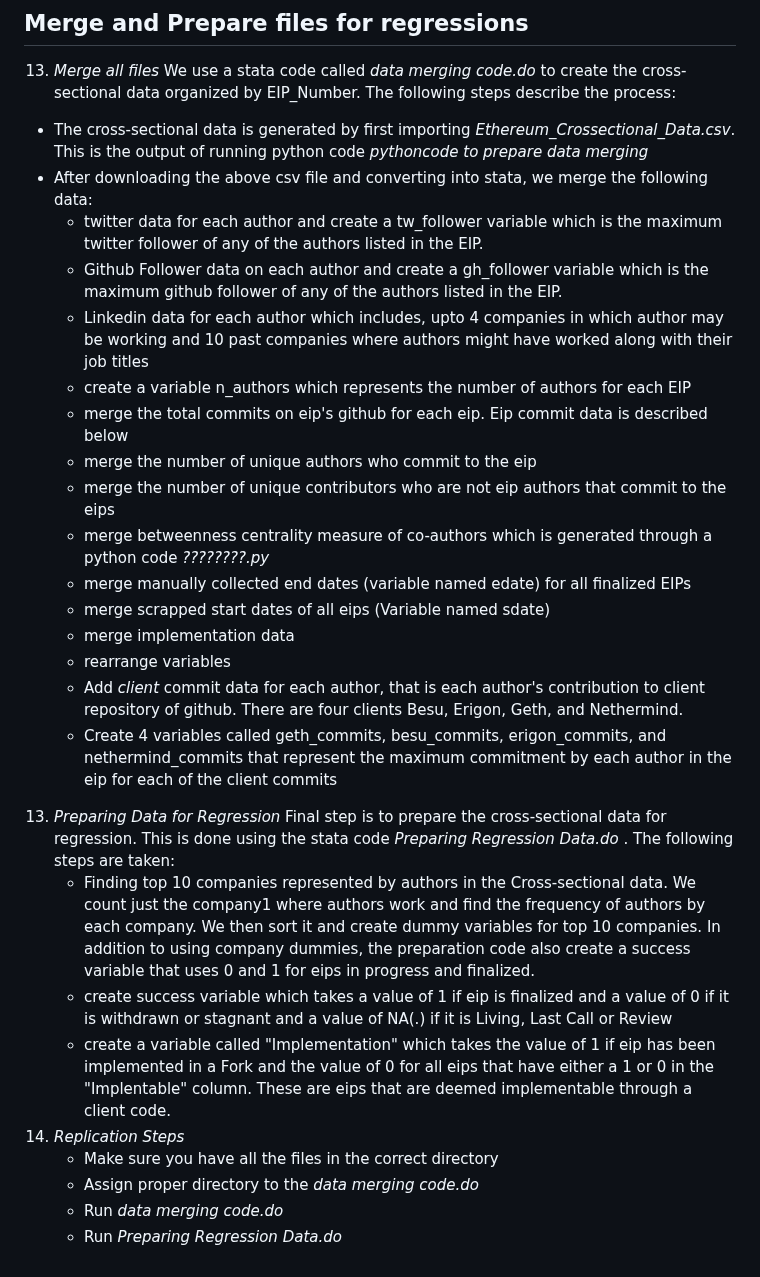
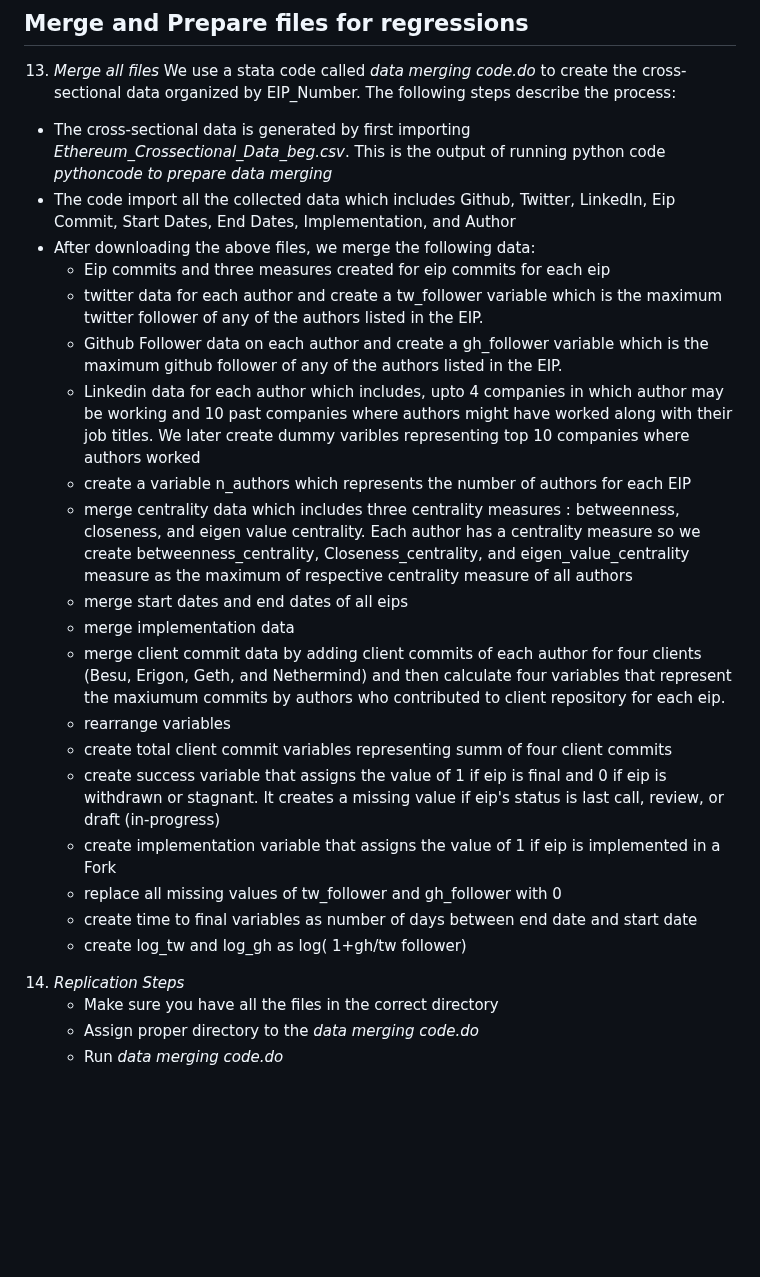
Before and after one commit to Fintech-Research-Lab/Ethereum_Governance_Project, a Markdown page: README.md, the part around one of its changes. GitHub-like rendering; blank space fills up the shorter version.

```diff
--- a/README.md
+++ b/README.md
@@ -30,28 +34,26 @@ This document describes how to replicate the data and the results of the paper "
 
 ## Merge and Prepare files for regressions
 13. *Merge all files* We use a stata code called *data merging code.do* to create the cross-sectional data organized by EIP_Number. The following steps describe the process:
-* The cross-sectional data is generated by first importing *Ethereum_Crossectional_Data.csv*. This is the output of running python code *pythoncode to prepare data merging*
-* After downloading the above csv file and converting into stata, we merge the following data:
+* The cross-sectional data is generated by first importing *Ethereum_Crossectional_Data_beg.csv*. This is the output of running python code *pythoncode to prepare data merging*
+* The code import all the collected data which includes Github, Twitter, LinkedIn, Eip Commit, Start Dates, End Dates, Implementation, and Author
+* After downloading the above files, we merge the following data:
+  - Eip commits and three measures created for eip commits for each eip
   - twitter data for each author and create a tw_follower variable which is the maximum twitter follower of any of the authors listed in the EIP.
   - Github Follower data on each author and create a gh_follower variable which is the maximum github follower of any of the authors listed in the EIP.
-  - Linkedin data for each author which includes, upto 4 companies in which author may be working and 10 past companies where authors might have worked along with their job titles
+  - Linkedin data for each author which includes, upto 4 companies in which author may be working and 10 past companies where authors might have worked along with their job titles. We later create dummy varibles representing top 10 companies where authors worked
   - create a variable n_authors which represents the number of authors for each EIP
-  - merge the total commits on eip's github for each eip. Eip commit data is described below
-  - merge the number of unique authors who commit to the eip
-  - merge the number of unique contributors who are not eip authors that commit to the eips
-  - merge betweenness centrality measure of co-authors which is generated through a python code *????????.py*
-  - merge manually collected end dates (variable named edate) for all finalized EIPs
-  - merge scrapped start dates of all eips (Variable named sdate)
+  - merge centrality data which includes three centrality measures : betweenness, closeness, and eigen value centrality. Each author has a centrality measure so we create betweenness_centrality, Closeness_centrality, and eigen_value_centrality measure as the maximum of respective centrality measure of all authors
+  - merge start dates and end dates of all eips
   - merge implementation data
+  - merge client commit data by adding client commits of each author for four clients (Besu, Erigon, Geth, and Nethermind) and then calculate four variables that represent the maxiumum commits by authors who contributed to client repository for each eip.
   - rearrange variables
-  - Add *client* commit data for each author, that is each author's contribution to client repository of github. There are four clients Besu, Erigon, Geth, and Nethermind.
-  - Create 4 variables called geth_commits, besu_commits, erigon_commits, and nethermind_commits that represent the maximum commitment by each author in the eip for each of the client commits
-13. *Preparing Data for Regression* Final step is to prepare the cross-sectional data for regression. This is done using the stata code *Preparing Regression Data.do* . The following steps are taken:
-    - Finding top 10 companies represented by authors in the Cross-sectional data. We count just the company1 where authors work and find the frequency of authors by each company. We then sort it and create dummy variables for top 10 companies. In addition to using company dummies, the preparation code also create a success variable that uses 0 and 1 for eips in progress and finalized.
-    - create success variable which takes a value of 1 if eip is finalized and a value of 0 if it is withdrawn or stagnant and a value of NA(.) if it is Living, Last Call or Review
-    - create a variable called "Implementation" which takes the value of 1 if eip has been implemented in a Fork and the value of 0 for all eips that have either a 1 or 0 in the "Implentable" column. These are eips that are deemed implementable through a client code.
+  - create total client commit variables representing summ of four client commits
+  - create success variable that assigns the value of 1 if eip is final and 0 if eip is withdrawn or stagnant. It creates a missing value if eip's status is last call, review, or draft (in-progress)
+  - create implementation variable that assigns the value of 1 if eip is implemented in a Fork
+  - replace all missing values of tw_follower and gh_follower with 0
+  - create time to final variables as number of days between end date and start date
+  - create log_tw and log_gh as log( 1+gh/tw follower)
 14. *Replication Steps*
     - Make sure you have all the files in the correct directory
     - Assign proper directory to the *data merging code.do*
     - Run *data merging code.do*
-    - Run *Preparing Regression Data.do*
```
Also changed, not shown: other parts of README.md (+13 -9 lines).
